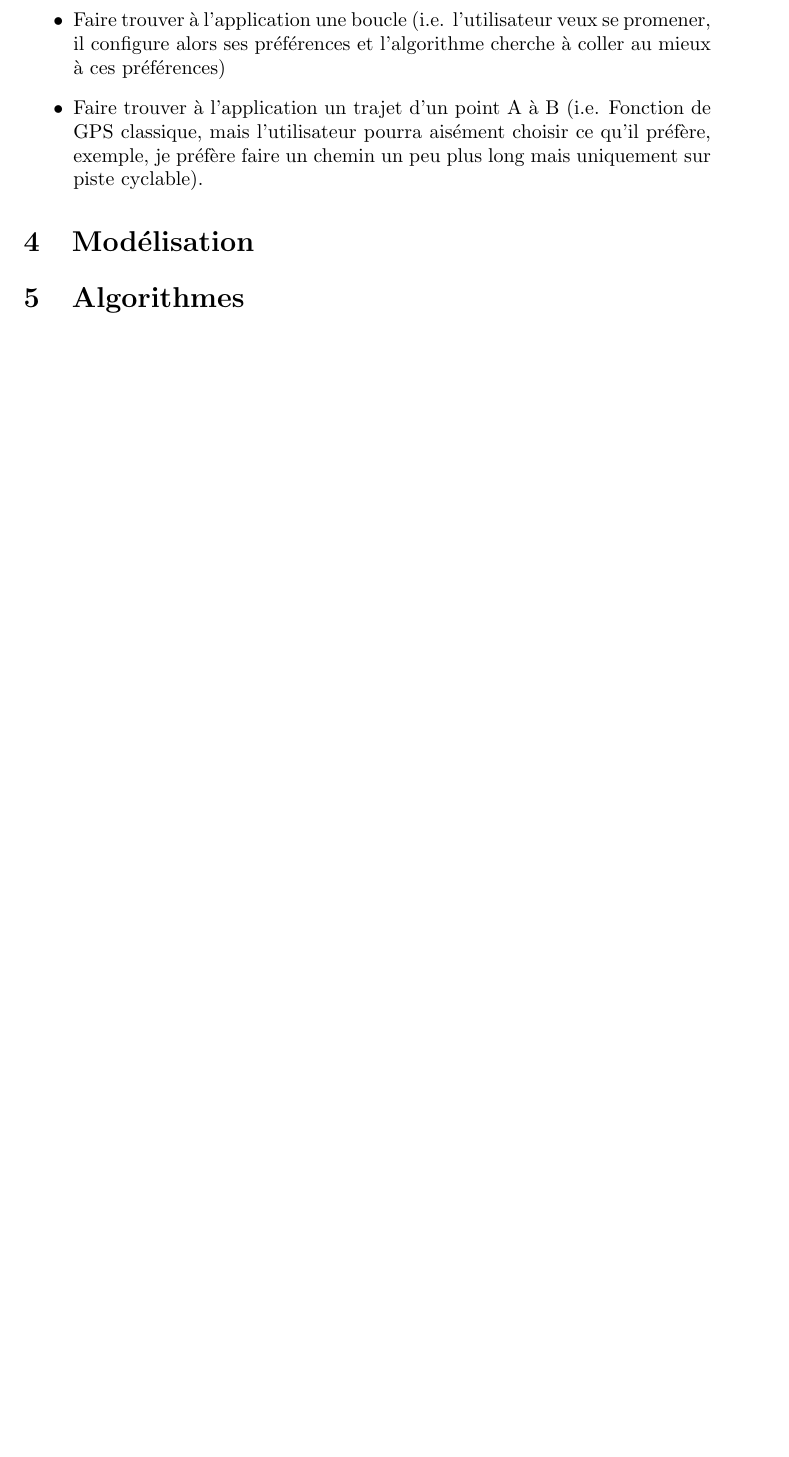
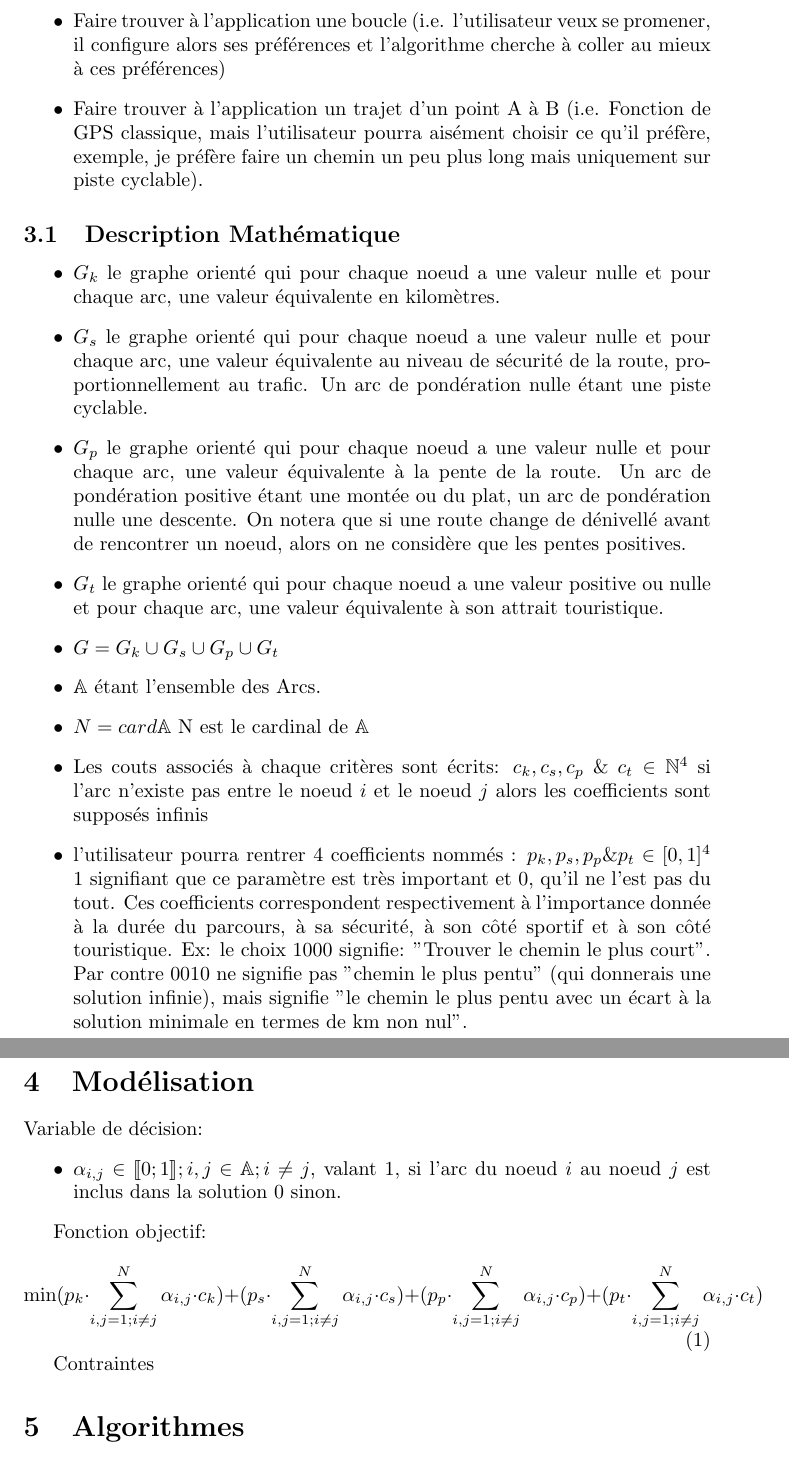
Before and after one commit to AdrienBourgeade/Gyclops, a LaTeX document (doc/DocumentTravail/main.tex, which reads doc/DocumentTravail/Modelisation/Modelisation.tex): part of page 2 of 2 before the commit and two parts of pages 2 and 3 of 3 after it, the two joined at a grey line, cut so that both start at the same text, the shorter picture padded with empty space. Compiled offline with pdfLaTeX.

Commit message:
Suite de la description mathématique du problème

```diff
--- a/doc/DocumentTravail/Modelisation/Modelisation.tex
+++ b/doc/DocumentTravail/Modelisation/Modelisation.tex
@@ -16,4 +16,30 @@ L'Utilisateur aura le choix entre plusieurs mode de fonctionnements:
   \item Faire trouver à l'application une boucle (i.e. l'utilisateur veux se promener, il configure alors ses préférences et l'algorithme cherche à coller au mieux à ces préférences)
   \item Faire trouver à l'application un trajet d'un point A à B (i.e. Fonction de GPS classique, mais l'utilisateur pourra aisément choisir ce qu'il préfère, exemple, je préfère faire un chemin un peu plus long mais uniquement sur piste cyclable).
 \end{itemize}
+
+\subsection{Description Mathématique}
+\begin{itemize}
+\item $G_{k}$ le graphe orienté qui pour chaque noeud a une valeur nulle et pour chaque arc, une valeur équivalente en kilomètres.
+\item $G_{s}$ le graphe orienté qui pour chaque noeud a une valeur nulle et pour chaque arc, une valeur équivalente au niveau de sécurité de la route, proportionnellement au trafic. Un arc de pondération nulle étant une piste cyclable.
+\item $G_{p}$ le graphe orienté qui pour chaque noeud a une valeur nulle et pour chaque arc, une valeur équivalente à la pente de la route. Un arc de pondération positive étant une montée ou du plat, un arc de pondération nulle une descente. On notera que si une route change de dénivellé avant de rencontrer un noeud, alors on ne considère que les pentes positives.
+\item $G_{t}$ le graphe orienté qui pour chaque noeud a une valeur positive ou nulle et pour chaque arc, une valeur équivalente à son attrait touristique.
+\item $G = G_{k} \cup G_{s} \cup G_{p} \cup G_{t}$
+\item $\mathbb{A}$ étant l'ensemble des Arcs.
+\item $N = card \mathbb{A}$ N est le cardinal de $\mathbb{A}$
+\item Les couts associés à chaque critères sont écrits: $c_k, c_s, c_p \ \& \ c_t \in \mathbb{N}^4$ si l'arc n'existe pas entre le noeud $i$ et le noeud $j$ alors les coefficients sont supposés infinis
+\item l'utilisateur pourra rentrer 4 coefficients nommés : $p_k, p_s, p_p \& p_t \in [0,1]^4$ 1 signifiant que ce paramètre est très important et 0, qu'il ne l'est pas du tout. Ces coefficients correspondent respectivement à l'importance donnée à la durée du parcours, à sa sécurité, à son côté sportif et à son côté touristique. Ex: le choix 1000 signifie: "Trouver le chemin le plus court". Par contre 0010 ne signifie pas "chemin le plus pentu" (qui donnerais une solution infinie), mais signifie "le chemin le plus pentu avec un écart à la solution minimale en termes de km non nul".
+\end{itemize}
+
 \section{Modélisation}
+
+Variable de décision:
+\begin{itemize}
+  \item $\alpha_{i,j} \in \llbracket 0;1 \rrbracket; i,j \in \mathbb{A} ;i \neq j $, valant 1, si l'arc du noeud $i$ au noeud $j$ est inclus dans la solution 0 sinon.
+\end{itemize}
+
+Fonction objectif:
+\begin{equation}
+  \min (p_k \cdot \sum_{i,j=1;i \neq j}^{N}\alpha_{i,j} \cdot c_k)+(p_s \cdot \sum_{i,j=1;i \neq j}^{N}\alpha_{i,j} \cdot c_s)+(p_p \cdot \sum_{i,j=1;i \neq j}^{N}\alpha_{i,j} \cdot c_p)+(p_t \cdot \sum_{i,j=1;i \neq j}^{N}\alpha_{i,j} \cdot c_t)
+\end{equation}
+
+Contraintes
--- a/doc/DocumentTravail/main.tex
+++ b/doc/DocumentTravail/main.tex
@@ -12,6 +12,7 @@
 \usepackage{natbib}
 \usepackage{graphicx}
 \usepackage[]{algorithm2e}
+\usepackage{stmaryrd}
 
 \begin{document}
 
```
